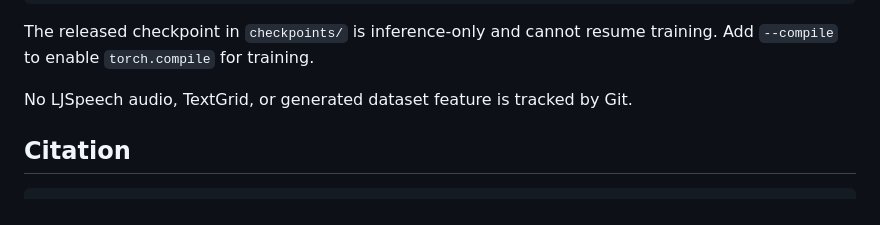
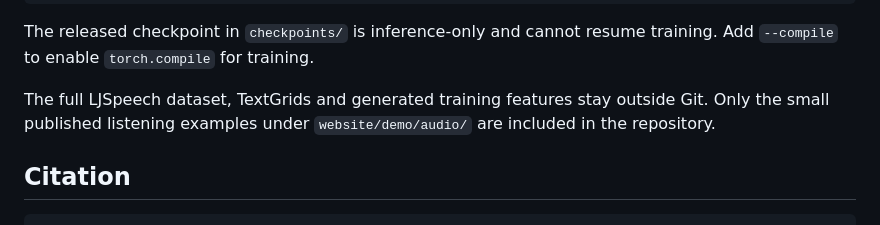
Before and after one commit to lab-emi/GrainSpeech, a Markdown page: README.md, the part around the change. Rendered like a GitHub page.

Commit message:
Clarify published demo audio versus local training data

```diff
--- a/README.md
+++ b/README.md
@@ -243,7 +243,9 @@ Training checkpoints and TensorBoard logs are written under
 The released checkpoint in `checkpoints/` is inference-only and cannot resume
 training. Add `--compile` to enable `torch.compile` for training.
 
-No LJSpeech audio, TextGrid, or generated dataset feature is tracked by Git.
+The full LJSpeech dataset, TextGrids and generated training features stay outside
+Git. Only the small published listening examples under `website/demo/audio/`
+are included in the repository.
 
 ## Citation
 
```
